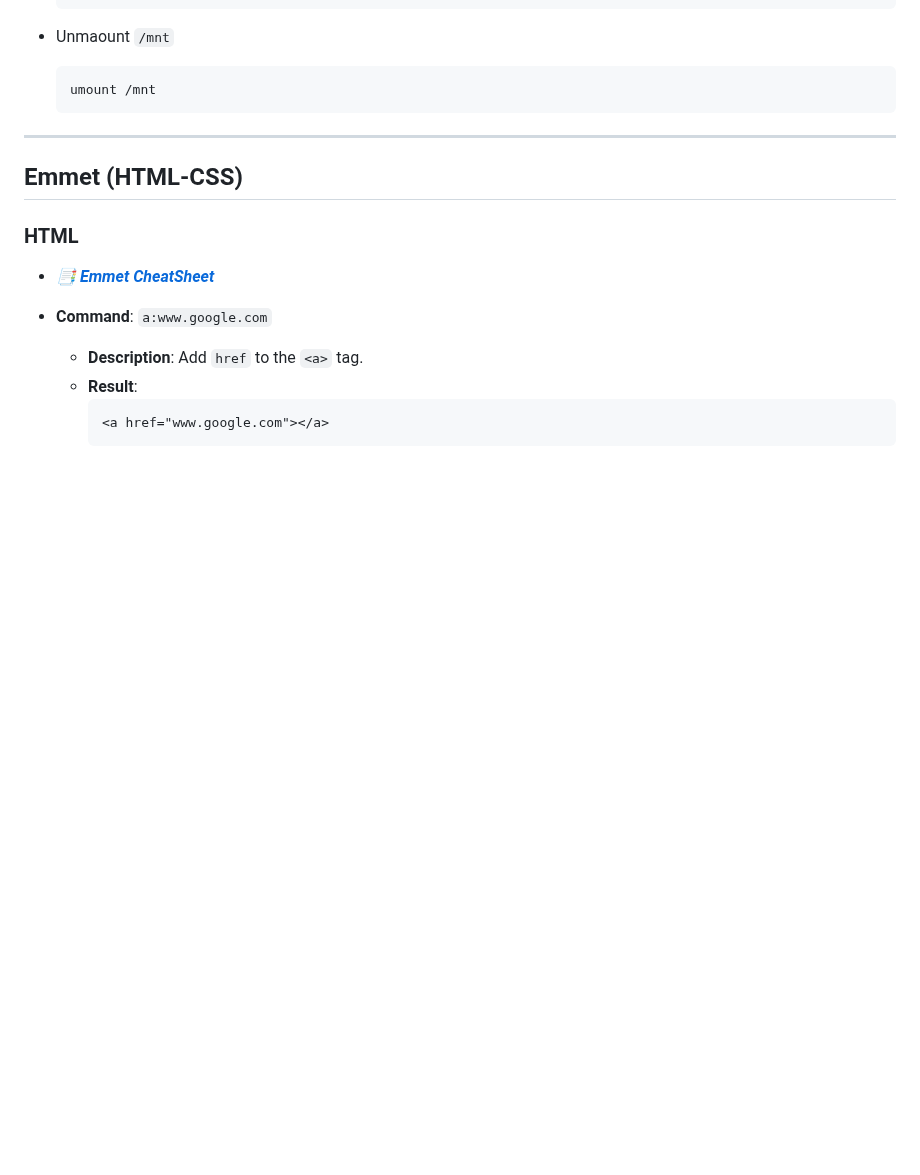
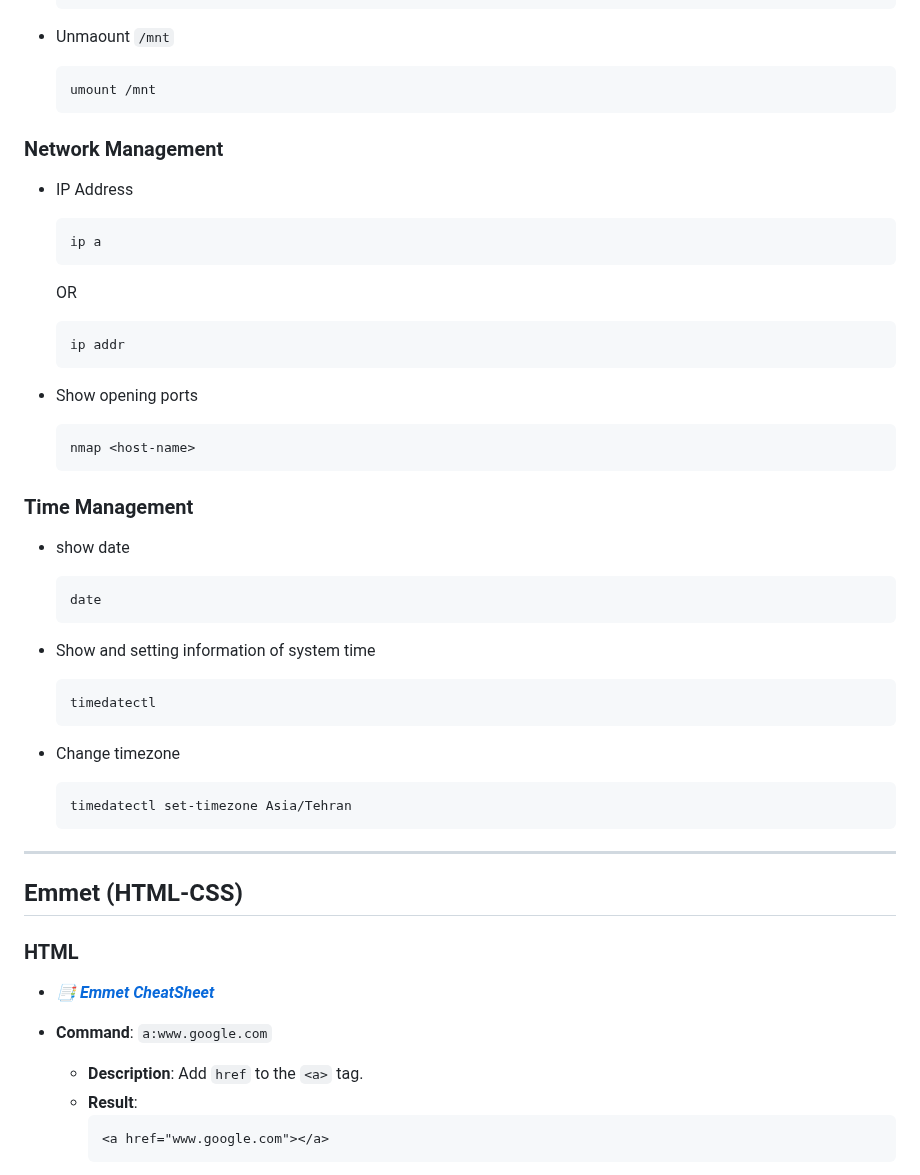
Before and after one commit to alie8096/my-command, a Markdown page: README.md, the part around the change. Drawn GitHub-style; blank space fills up the shorter version.

Commit message:
Add Linux Command - time management network management mount & unmount

````diff
--- a/README.md
+++ b/README.md
@@ -1147,6 +1147,49 @@ If `umask` is `022`:
   ```bash
   umount /mnt
   ```
+
+### Network Management
+
+- IP Address
+
+  ```bash
+  ip a
+  ```
+
+  OR
+
+  ```bash
+  ip addr
+  ```
+
+- Show opening ports
+
+  ```bash
+  nmap <host-name>
+  ```
+
+### Time Management
+
+- show date
+
+  ```bash
+  date
+  ```
+
+- Show and setting information of system time
+
+  ```bash
+  timedatectl
+  ```
+
+- Change timezone
+
+  ```bash
+  timedatectl set-timezone Asia/Tehran
+  ```
+
+
+
 
 ---
 
````
